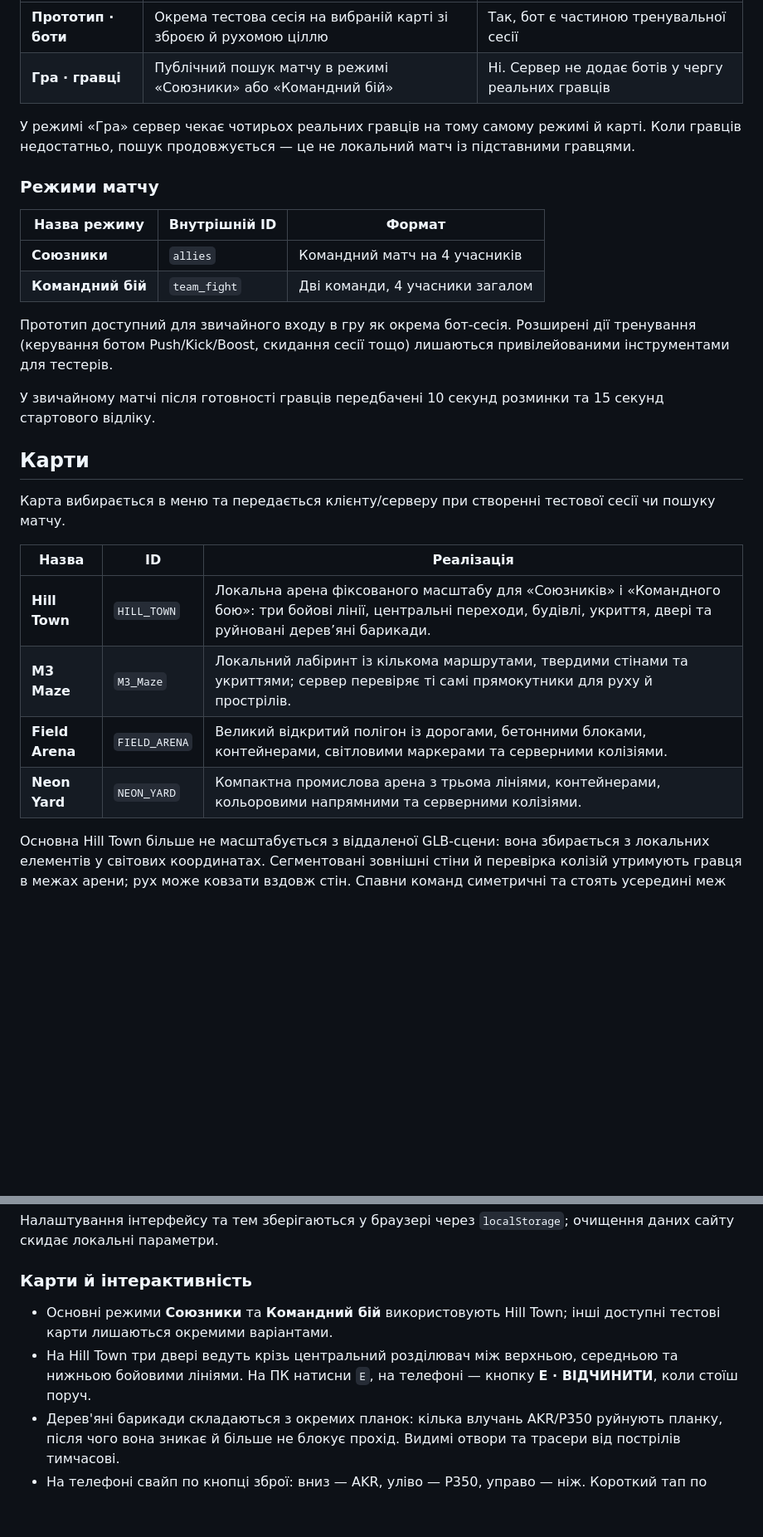
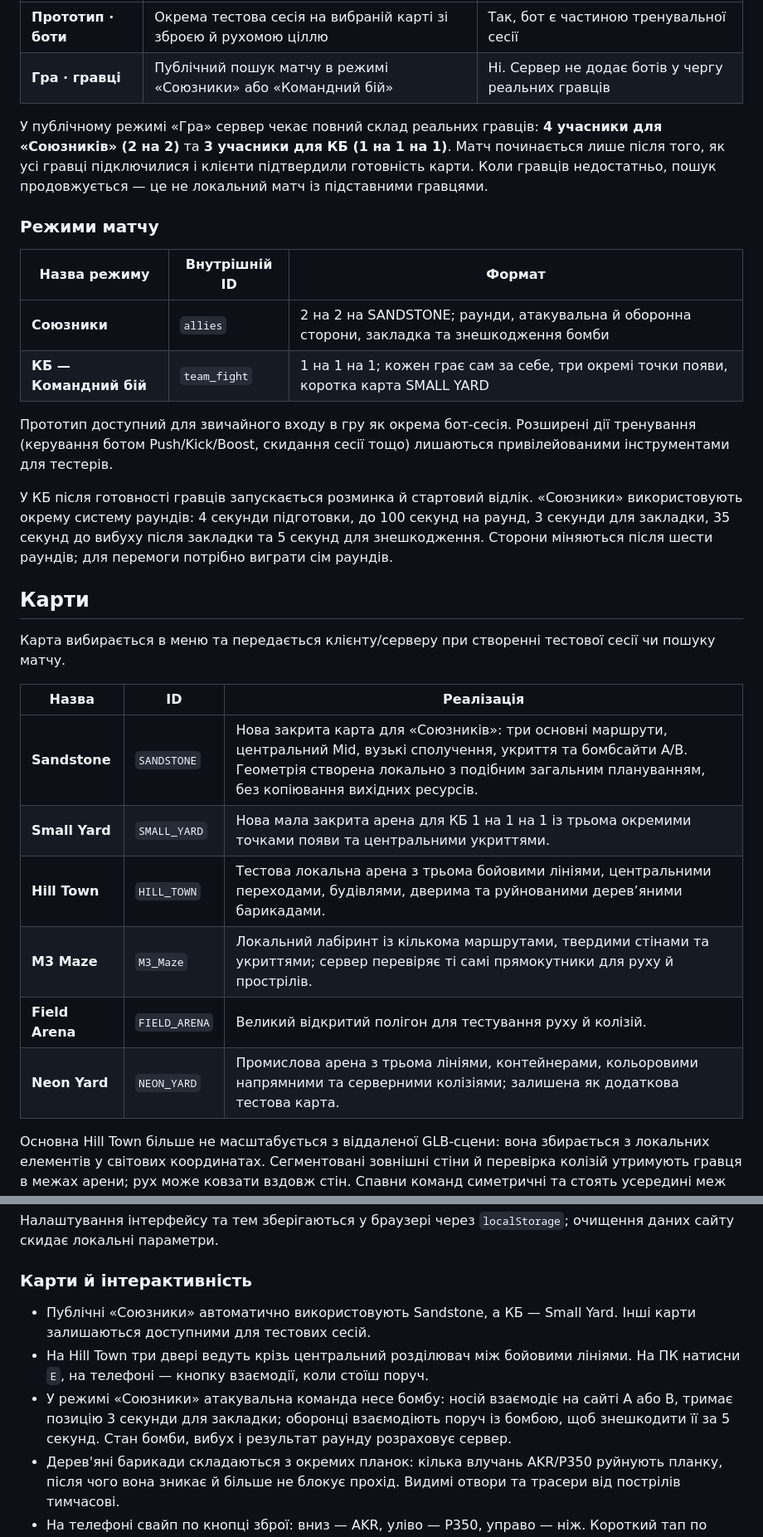
Before and after one commit to standoffX/StandoffX, a Markdown page: README.md, 2 parts joined by grey strips. Shown at 83% size. GitHub-like rendering; blank space fills up the shorter version.

Commit message:
Document Allies bomb rounds, KB FFA and the new maps

```diff
--- a/README.md
+++ b/README.md
@@ -62,18 +62,18 @@
 | **Прототип · боти** | Окрема тестова сесія на вибраній карті зі зброєю й рухомою ціллю | Так, бот є частиною тренувальної сесії |
 | **Гра · гравці** | Публічний пошук матчу в режимі «Союзники» або «Командний бій» | Ні. Сервер не додає ботів у чергу реальних гравців |
 
-У режимі «Гра» сервер чекає чотирьох реальних гравців на тому самому режимі й карті. Коли гравців недостатньо, пошук продовжується — це не локальний матч із підставними гравцями.
+У публічному режимі «Гра» сервер чекає повний склад реальних гравців: **4 учасники для «Союзників» (2 на 2)** та **3 учасники для КБ (1 на 1 на 1)**. Матч починається лише після того, як усі гравці підключилися і клієнти підтвердили готовність карти. Коли гравців недостатньо, пошук продовжується — це не локальний матч із підставними гравцями.
 
 ### Режими матчу
 
 | Назва режиму | Внутрішній ID | Формат |
 |---|---|---|
-| **Союзники** | `allies` | Командний матч на 4 учасників |
-| **Командний бій** | `team_fight` | Дві команди, 4 учасники загалом |
+| **Союзники** | `allies` | 2 на 2 на SANDSTONE; раунди, атакувальна й оборонна сторони, закладка та знешкодження бомби |
+| **КБ — Командний бій** | `team_fight` | 1 на 1 на 1; кожен грає сам за себе, три окремі точки появи, коротка карта SMALL YARD |
 
 Прототип доступний для звичайного входу в гру як окрема бот-сесія. Розширені дії тренування (керування ботом Push/Kick/Boost, скидання сесії тощо) лишаються привілейованими інструментами для тестерів.
 
-У звичайному матчі після готовності гравців передбачені 10 секунд розминки та 15 секунд стартового відліку.
+У КБ після готовності гравців запускається розминка й стартовий відлік. «Союзники» використовують окрему систему раундів: 4 секунди підготовки, до 100 секунд на раунд, 3 секунди для закладки, 35 секунд до вибуху після закладки та 5 секунд для знешкодження. Сторони міняються після шести раундів; для перемоги потрібно виграти сім раундів.
 
 ## Карти
 
@@ -81,10 +81,12 @@
 
 | Назва | ID | Реалізація |
 |---|---|---|
-| **Hill Town** | `HILL_TOWN` | Локальна арена фіксованого масштабу для «Союзників» і «Командного бою»: три бойові лінії, центральні переходи, будівлі, укриття, двері та руйновані дерев’яні барикади. |
+| **Sandstone** | `SANDSTONE` | Нова закрита карта для «Союзників»: три основні маршрути, центральний Mid, вузькі сполучення, укриття та бомбсайти A/B. Геометрія створена локально з подібним загальним плануванням, без копіювання вихідних ресурсів. |
+| **Small Yard** | `SMALL_YARD` | Нова мала закрита арена для КБ 1 на 1 на 1 із трьома окремими точками появи та центральними укриттями. |
+| **Hill Town** | `HILL_TOWN` | Тестова локальна арена з трьома бойовими лініями, центральними переходами, будівлями, дверима та руйнованими дерев’яними барикадами. |
 | **M3 Maze** | `M3_Maze` | Локальний лабіринт із кількома маршрутами, твердими стінами та укриттями; сервер перевіряє ті самі прямокутники для руху й прострілів. |
-| **Field Arena** | `FIELD_ARENA` | Великий відкритий полігон із дорогами, бетонними блоками, контейнерами, світловими маркерами та серверними колізіями. |
-| **Neon Yard** | `NEON_YARD` | Компактна промислова арена з трьома лініями, контейнерами, кольоровими напрямними та серверними колізіями. |
+| **Field Arena** | `FIELD_ARENA` | Великий відкритий полігон для тестування руху й колізій. |
+| **Neon Yard** | `NEON_YARD` | Промислова арена з трьома лініями, контейнерами, кольоровими напрямними та серверними колізіями; залишена як додаткова тестова карта. |
 
 Основна Hill Town більше не масштабується з віддаленої GLB-сцени: вона збирається з локальних елементів у світових координатах. Сегментовані зовнішні стіни й перевірка колізій утримують гравця в межах арени; рух може ковзати вздовж стін. Спавни команд симетричні та стоять усередині меж карти.
 
@@ -132,8 +134,9 @@
 
 ### Карти й інтерактивність
 
-- Основні режими **Союзники** та **Командний бій** використовують Hill Town; інші доступні тестові карти лишаються окремими варіантами.
-- На Hill Town три двері ведуть крізь центральний розділювач між верхньою, середньою та нижньою бойовими лініями. На ПК натисни `E`, на телефоні — кнопку **E · ВІДЧИНИТИ**, коли стоїш поруч.
+- Публічні «Союзники» автоматично використовують Sandstone, а КБ — Small Yard. Інші карти залишаються доступними для тестових сесій.
+- На Hill Town три двері ведуть крізь центральний розділювач між бойовими лініями. На ПК натисни `E`, на телефоні — кнопку взаємодії, коли стоїш поруч.
+- У режимі «Союзники» атакувальна команда несе бомбу: носій взаємодіє на сайті A або B, тримає позицію 3 секунди для закладки; оборонці взаємодіють поруч із бомбою, щоб знешкодити її за 5 секунд. Стан бомби, вибух і результат раунду розраховує сервер.
 - Дерев'яні барикади складаються з окремих планок: кілька влучань AKR/P350 руйнують планку, після чого вона зникає й більше не блокує прохід. Видимі отвори та трасери від пострілів тимчасові.
 - На телефоні свайп по кнопці зброї: вниз — AKR, уліво — P350, управо — ніж. Короткий тап по кнопці без свайпа циклічно перемикає зброю.
 - Двері можна відчинити пострілом у полотно або натисканням `E` / кнопки взаємодії поблизу. Стан дверей і зруйнованих планок зберігається сервером у межах поточного матчу й передається іншим гравцям, включно з тими, хто перепідключається.
```
Also changed, not shown: other parts of README.md (+5 -4 lines).
